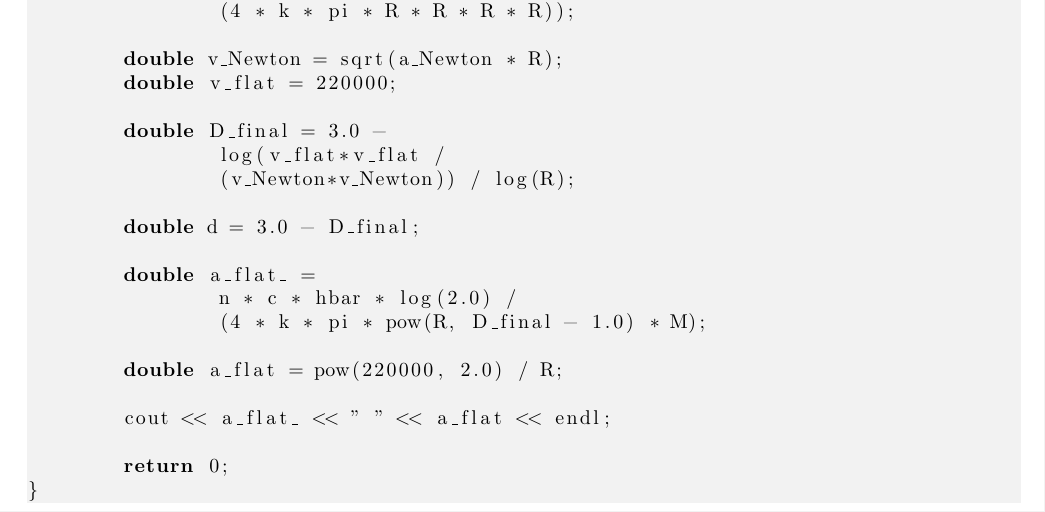
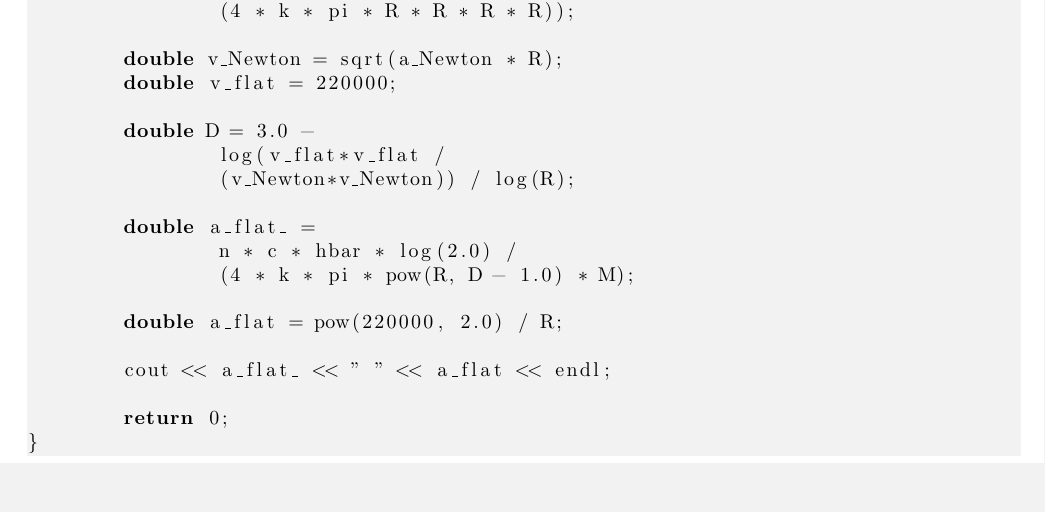
Before and after one commit to sjhalayka/papers, a LaTeX paper (newtonian gravitation2/bezier_escape.tex): part of page 9 of 10, cut so that both start at the same text, the shorter picture padded with empty space. Compiled offline with pdfLaTeX.

Commit message:
Add files via upload

```diff
--- a/newtonian gravitation2/bezier_escape.tex
+++ b/newtonian gravitation2/bezier_escape.tex
@@ -407,15 +407,13 @@ int main(void)
 	double v_Newton = sqrt(a_Newton * R);
 	double v_flat = 220000;
 
-	double D_final = 3.0 -
+	double D = 3.0 -
 		log(v_flat*v_flat /
 		(v_Newton*v_Newton)) / log(R);
 
-	double d = 3.0 - D_final;
-
 	double a_flat_ =
 		n * c * hbar * log(2.0) /
-		(4 * k * pi * pow(R, D_final - 1.0) * M);
+		(4 * k * pi * pow(R, D - 1.0) * M);
 
 	double a_flat = pow(220000, 2.0) / R;
 
```
Also changed, not shown: newtonian gravitation2/bezier_escape.pdf, 1 other file.
